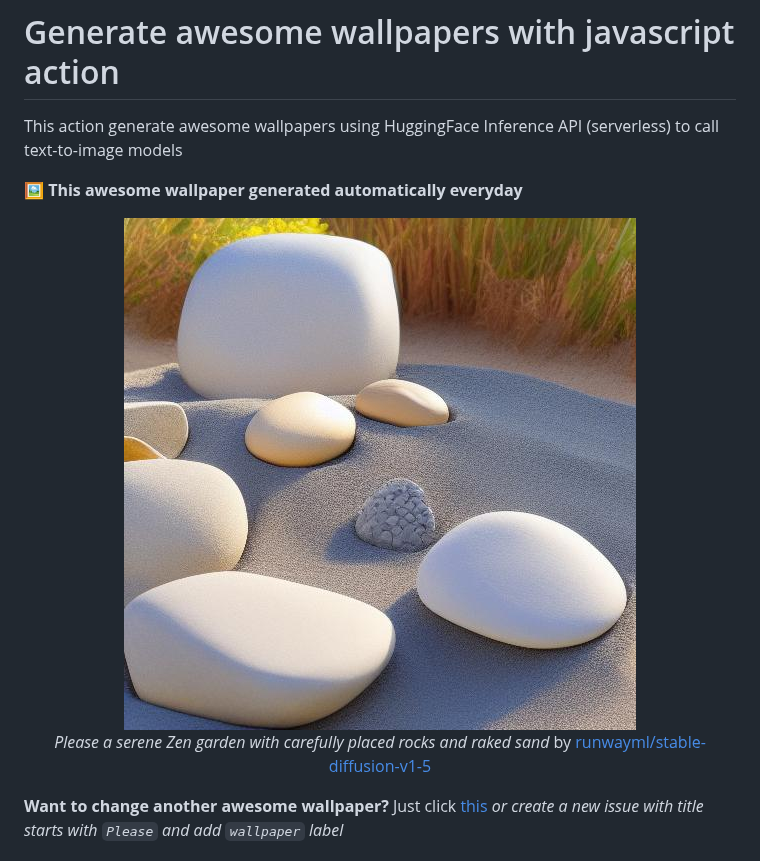
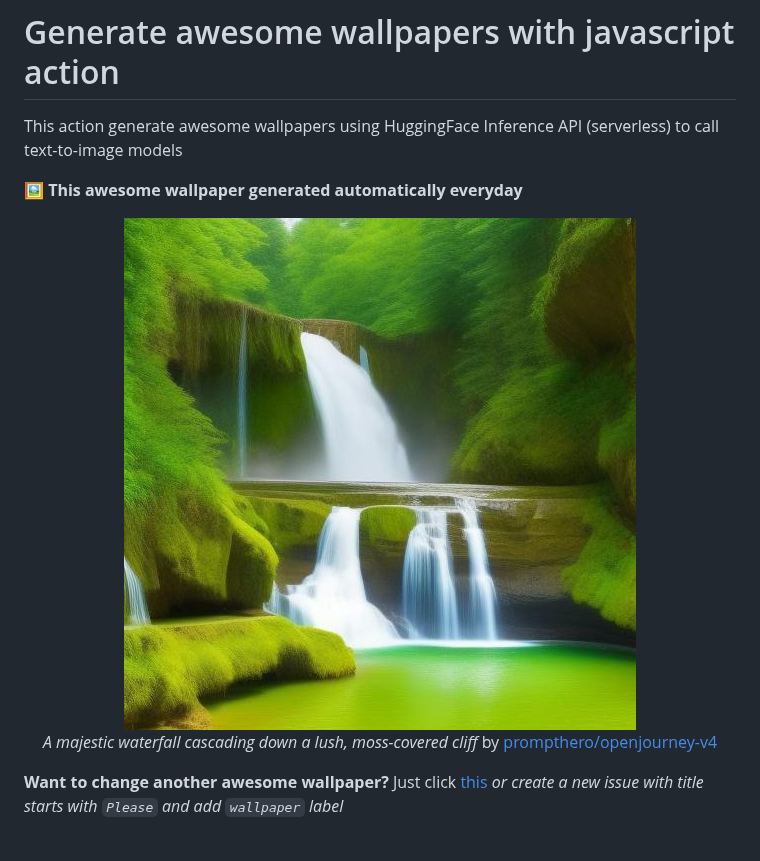
Before and after one commit to huuquyet/generate-awesome-wallpapers, a Markdown page: README.md, the part around the change. GitHub-like rendering; pictures changed too: assets/wallpaper.jpg.

Commit message:
:robot: Generated awesome wallpaper [skip ci]

```diff
--- a/README.md
+++ b/README.md
@@ -10,7 +10,7 @@ This action generate awesome wallpapers using HuggingFace Inference API (serverl
   <img alt="Awesome Wallpapers" src="./assets/wallpaper.jpg">
 
 <!-- START_CAPTION -->
-*Please a serene Zen garden with carefully placed rocks and raked sand* by [runwayml/stable-diffusion-v1-5](https://hf.co/runwayml/stable-diffusion-v1-5)
+*A majestic waterfall cascading down a lush, moss-covered cliff* by [prompthero/openjourney-v4](https://hf.co/prompthero/openjourney-v4)
 <!-- END_CAPTION -->
 </div>
 
```
